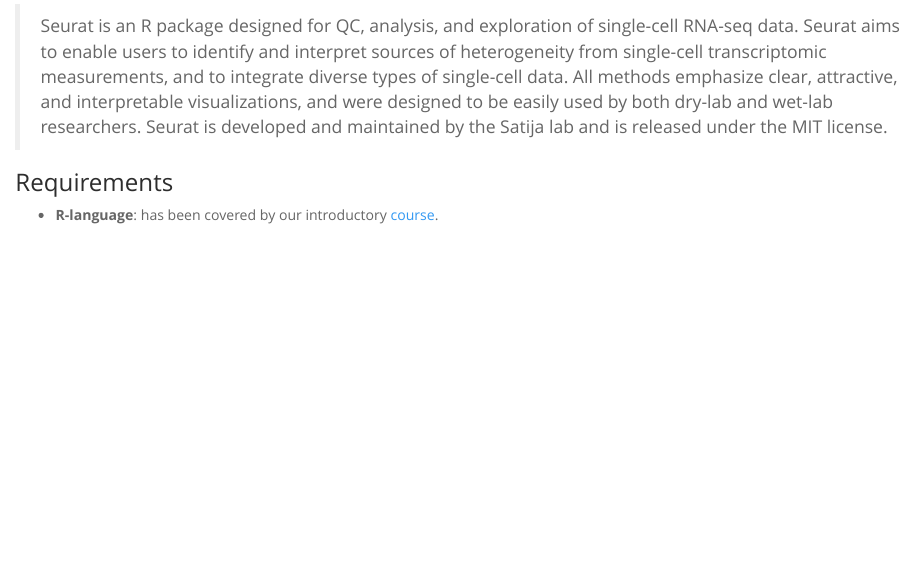
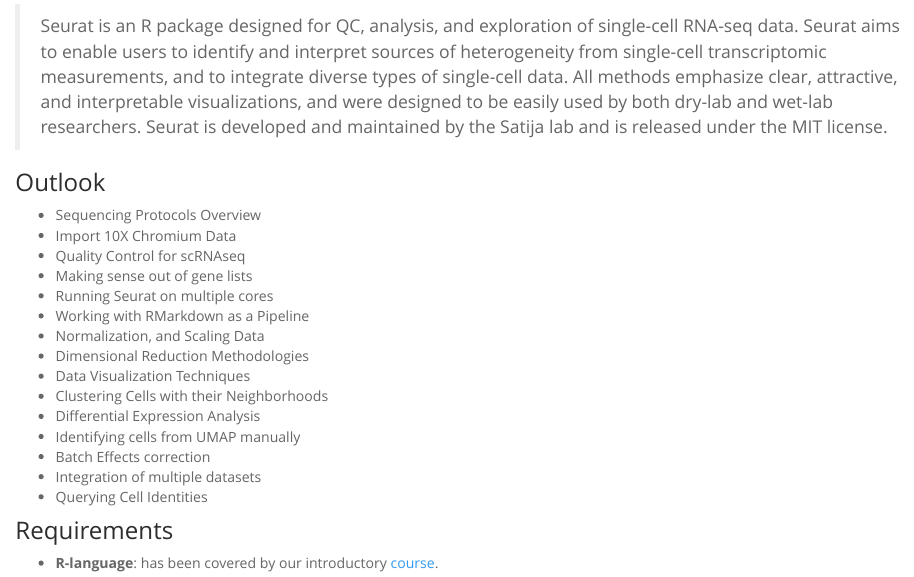
Before and after one commit to maxplanck-ie/Rseurat, an R Markdown document (rmd/index.Rmd): the page in a window 1100 px wide, from 160 px down. Rendered offline with R 4.5, knitr and Pandoc, with nearby package versions.

Commit message:
added outline

```diff
--- a/rmd/index.Rmd
+++ b/rmd/index.Rmd
@@ -14,6 +14,25 @@
 > designed to be easily used by both dry-lab and wet-lab researchers. Seurat is
 > developed and maintained by the Satija lab and is released under the MIT
 > license.
+
+### Outlook
+
+- Sequencing Protocols Overview
+- Import 10X Chromium Data
+- Quality Control for scRNAseq
+- Making sense out of gene lists
+- Running Seurat on multiple cores
+- Working with RMarkdown as a Pipeline
+- Normalization, and Scaling Data
+- Dimensional Reduction Methodologies
+- Data Visualization Techniques
+- Clustering Cells with their Neighborhoods
+- Differential Expression Analysis
+- Identifying cells from UMAP manually
+- Batch Effects correction
+- Integration of multiple datasets
+- Querying Cell Identities
+
 
 ### Requirements
 
```
